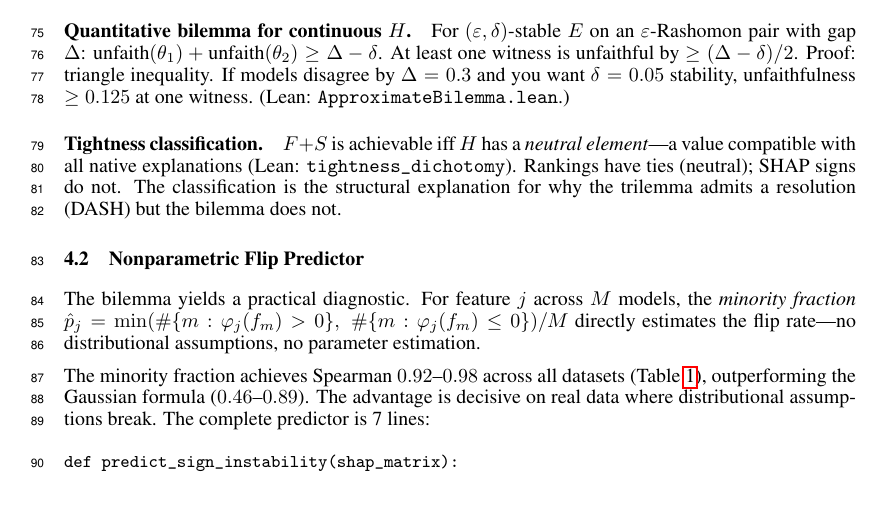
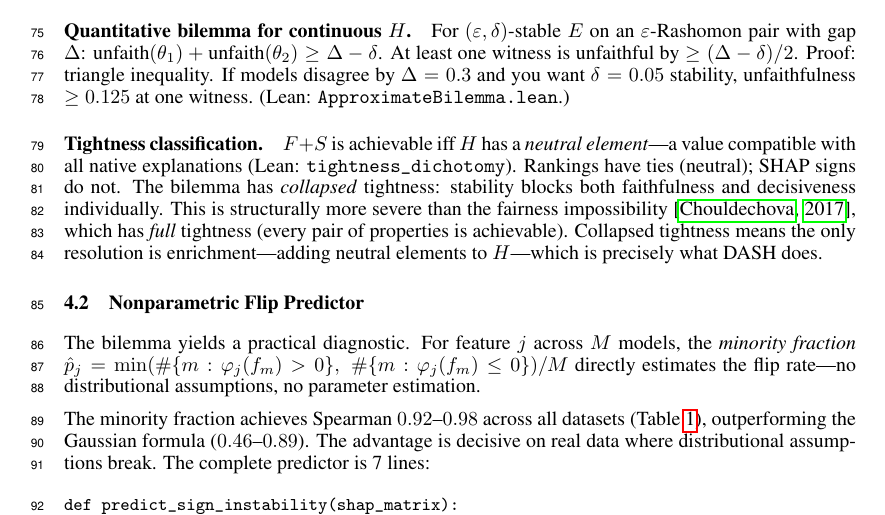
Before and after one commit to DrakeCaraker/dash-impossibility-lean, a LaTeX paper (paper/main.tex): part of page 3 of 9, cut so that both start at the same text. Compiled offline with pdfLaTeX.

Commit message:
feat: add collapsed vs full tightness comparison with fairness impossibility
From unified-meta-theorem-results.md:
- Bilemma has COLLAPSED tightness (stability blocks both F and D individually)
- Fairness impossibility (Chouldechova) has FULL tightness (every pair achievable)
- Collapsed → only resolution is enrichment → explains WHY DASH works
- Three sentences added to tightness classification paragraph

This is the structural differentiator: explanation impossibility is MORE
pervasive than fairness impossibility. "Pick two" works for fairness
but NOT for binary explanations.

Co-Authored-By: Claude Opus 4.6 (1M context) <noreply@anthropic.com>

```diff
--- a/paper/main.tex
+++ b/paper/main.tex
@@ -145,7 +145,7 @@ A natural concern: does the bilemma require exact Rashomon pairs, making it frag
 For $(\varepsilon, \delta)$-stable $E$ on an $\varepsilon$-Rashomon pair with gap $\Delta$: $\text{unfaith}(\theta_1) + \text{unfaith}(\theta_2) \geq \Delta - \delta$. At least one witness is unfaithful by $\geq (\Delta - \delta)/2$. Proof: triangle inequality. If models disagree by $\Delta = 0.3$ and you want $\delta = 0.05$ stability, unfaithfulness $\geq 0.125$ at one witness. (Lean: \texttt{ApproximateBilemma.lean}.)
 
 \paragraph{Tightness classification.}
-$F{+}S$ is achievable iff $H$ has a \emph{neutral element}---a value compatible with all native explanations (Lean: \texttt{tightness\_dichotomy}). Rankings have ties (neutral); SHAP signs do not. The classification is the structural explanation for why the trilemma admits a resolution (DASH) but the bilemma does not.
+$F{+}S$ is achievable iff $H$ has a \emph{neutral element}---a value compatible with all native explanations (Lean: \texttt{tightness\_dichotomy}). Rankings have ties (neutral); SHAP signs do not. The bilemma has \emph{collapsed} tightness: stability blocks both faithfulness and decisiveness individually. This is structurally more severe than the fairness impossibility \citep{chouldechova2017fair}, which has \emph{full} tightness (every pair of properties is achievable). Collapsed tightness means the only resolution is enrichment---adding neutral elements to $H$---which is precisely what DASH does.
 
 \subsection{Nonparametric Flip Predictor}
 
```
Also changed, not shown: paper/main.pdf.
